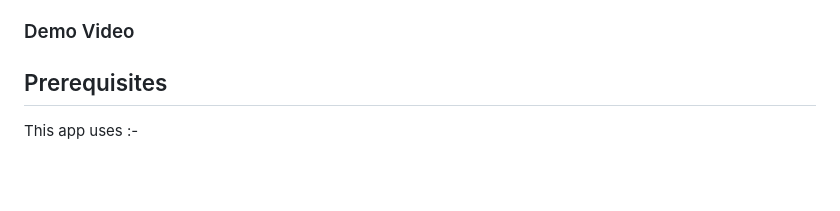
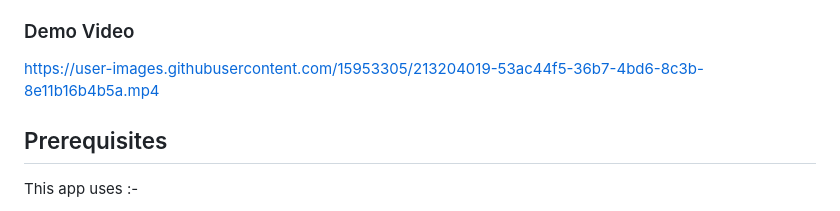
Before and after one commit to murtaza-bagwala/referral-app, a Markdown page: README.md, the part around the change. GitHub-like rendering; blank space fills up the shorter version.

```diff
--- a/README.md
+++ b/README.md
@@ -13,6 +13,10 @@ A Fullstack App built using API only Rails and React.
 - User should be able to logout.
 
 ### Demo Video
+
+
+
+https://user-images.githubusercontent.com/15953305/213204019-53ac44f5-36b7-4bd6-8c3b-8e11b16b4b5a.mp4
 
 
 
```
